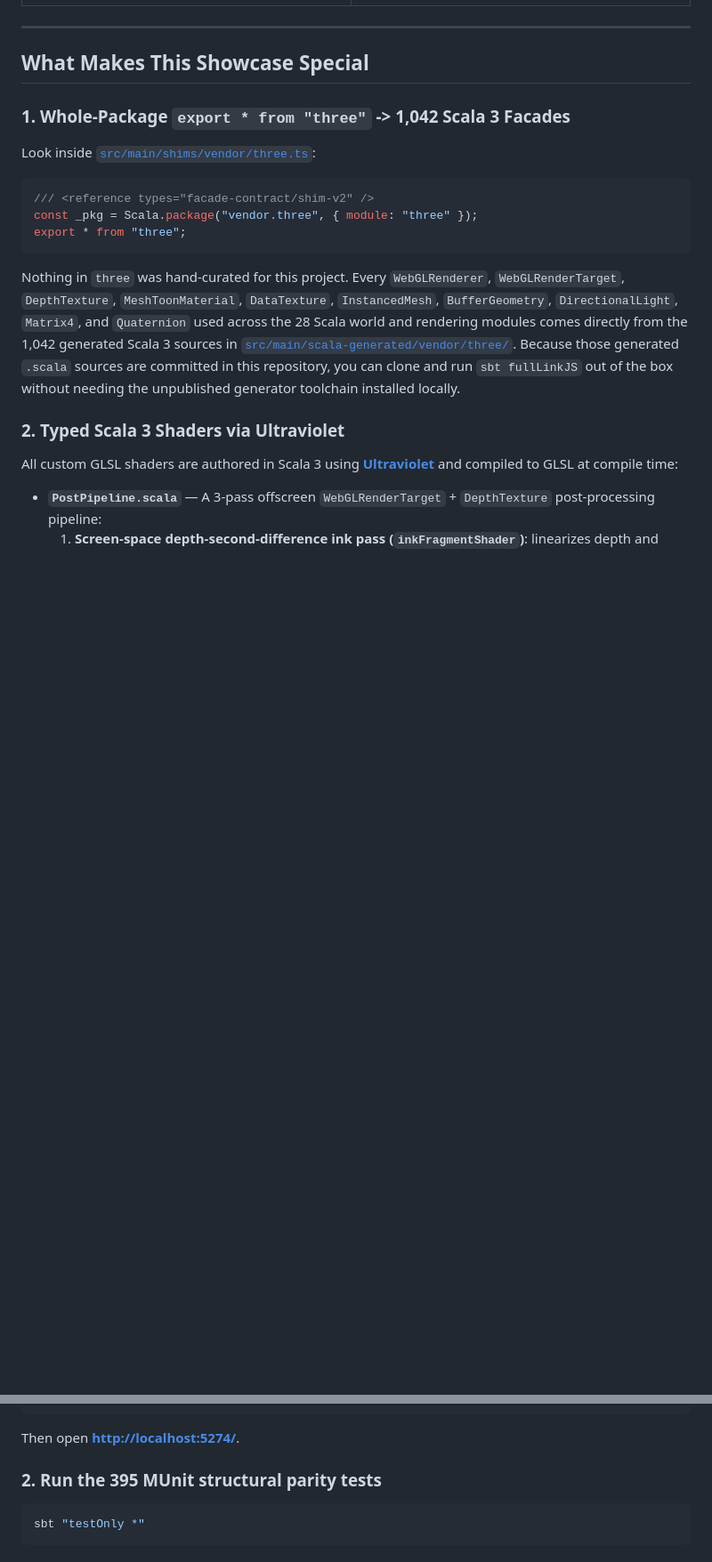
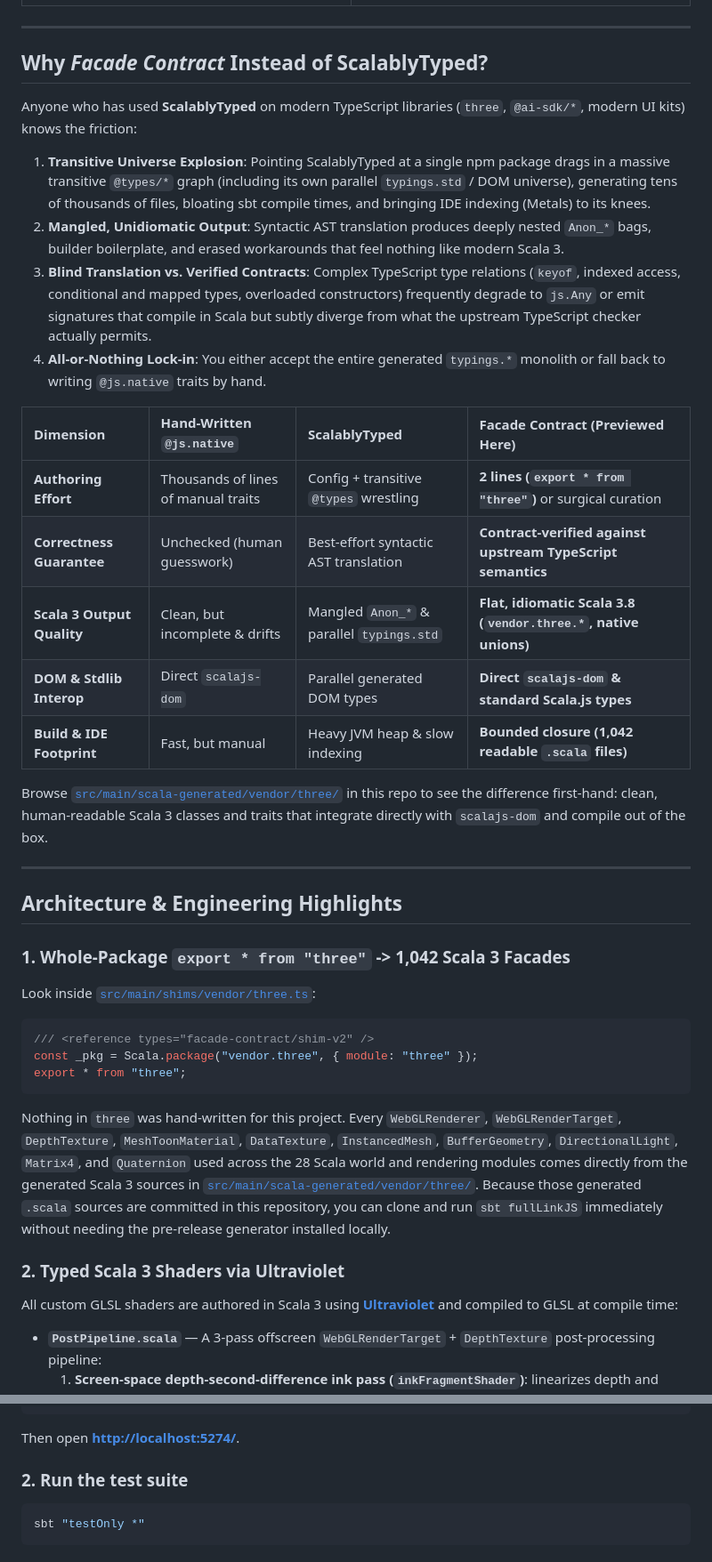
Before and after one commit to miueon/sakura-crossing-scalajs, a Markdown page: README.md, 2 parts joined by grey strips. Shown at 89% size. Drawn GitHub-style; blank space fills up the shorter version.

Commit message:
docs: add ScalablyTyped comparison and refine architecture section

````diff
--- a/README.md
+++ b/README.md
@@ -24,7 +24,28 @@ A 1:1 procedural anime-NPR 3D Japanese neighborhood and railway crossing built i
 
 ---
 
-## What Makes This Showcase Special
+## Why _Facade Contract_ Instead of ScalablyTyped?
+
+Anyone who has used **ScalablyTyped** on modern TypeScript libraries (`three`, `@ai-sdk/*`, modern UI kits) knows the friction:
+
+1. **Transitive Universe Explosion**: Pointing ScalablyTyped at a single npm package drags in a massive transitive `@types/*` graph (including its own parallel `typings.std` / DOM universe), generating tens of thousands of files, bloating sbt compile times, and bringing IDE indexing (Metals) to its knees.
+2. **Mangled, Unidiomatic Output**: Syntactic AST translation produces deeply nested `Anon_*` bags, builder boilerplate, and erased workarounds that feel nothing like modern Scala 3.
+3. **Blind Translation vs. Verified Contracts**: Complex TypeScript type relations (`keyof`, indexed access, conditional and mapped types, overloaded constructors) frequently degrade to `js.Any` or emit signatures that compile in Scala but subtly diverge from what the upstream TypeScript checker actually permits.
+4. **All-or-Nothing Lock-in**: You either accept the entire generated `typings.*` monolith or fall back to writing `@js.native` traits by hand.
+
+| Dimension | Hand-Written `@js.native` | ScalablyTyped | **Facade Contract (Previewed Here)** |
+| :--- | :--- | :--- | :--- |
+| **Authoring Effort** | Thousands of lines of manual traits | Config + transitive `@types` wrestling | **2 lines (`export * from "three"`)** or surgical curation |
+| **Correctness Guarantee** | Unchecked (human guesswork) | Best-effort syntactic AST translation | **Contract-verified against upstream TypeScript semantics** |
+| **Scala 3 Output Quality** | Clean, but incomplete & drifts | Mangled `Anon_*` & parallel `typings.std` | **Flat, idiomatic Scala 3.8 (`vendor.three.*`, native unions)** |
+| **DOM & Stdlib Interop** | Direct `scalajs-dom` | Parallel generated DOM types | **Direct `scalajs-dom` & standard Scala.js types** |
+| **Build & IDE Footprint** | Fast, but manual | Heavy JVM heap & slow indexing | **Bounded closure (1,042 readable `.scala` files)** |
+
+Browse [`src/main/scala-generated/vendor/three/`](src/main/scala-generated/vendor/three/) in this repo to see the difference first-hand: clean, human-readable Scala 3 classes and traits that integrate directly with `scalajs-dom` and compile out of the box.
+
+---
+
+## Architecture & Engineering Highlights
 
 ### 1. Whole-Package `export * from "three"` -> 1,042 Scala 3 Facades
 Look inside [`src/main/shims/vendor/three.ts`](src/main/shims/vendor/three.ts):
@@ -35,7 +56,7 @@ const _pkg = Scala.package("vendor.three", { module: "three" });
 export * from "three";
 ```
 
-Nothing in `three` was hand-curated for this project. Every `WebGLRenderer`, `WebGLRenderTarget`, `DepthTexture`, `MeshToonMaterial`, `DataTexture`, `InstancedMesh`, `BufferGeometry`, `DirectionalLight`, `Matrix4`, and `Quaternion` used across the 28 Scala world and rendering modules comes directly from the 1,042 generated Scala 3 sources in [`src/main/scala-generated/vendor/three/`](src/main/scala-generated/vendor/three/). Because those generated `.scala` sources are committed in this repository, you can clone and run `sbt fullLinkJS` out of the box without needing the unpublished generator toolchain installed locally.
+Nothing in `three` was hand-written for this project. Every `WebGLRenderer`, `WebGLRenderTarget`, `DepthTexture`, `MeshToonMaterial`, `DataTexture`, `InstancedMesh`, `BufferGeometry`, `DirectionalLight`, `Matrix4`, and `Quaternion` used across the 28 Scala world and rendering modules comes directly from the generated Scala 3 sources in [`src/main/scala-generated/vendor/three/`](src/main/scala-generated/vendor/three/). Because those generated `.scala` sources are committed in this repository, you can clone and run `sbt fullLinkJS` immediately without needing the pre-release generator installed locally.
 
 ### 2. Typed Scala 3 Shaders via Ultraviolet
 All custom GLSL shaders are authored in Scala 3 using [**Ultraviolet**](https://github.com/PurpleKingdomGames/ultraviolet) and compiled to GLSL at compile time:
@@ -82,7 +87,7 @@ pnpm run dev
 ```
 Then open **[http://localhost:5274/](http://localhost:5274/)**.
 
-### 2. Run the 395 MUnit structural parity tests
+### 2. Run the test suite
 ```bash
 sbt "testOnly *"
 ```
````
Also changed, not shown: other parts of README.md (+6 -22 lines).
